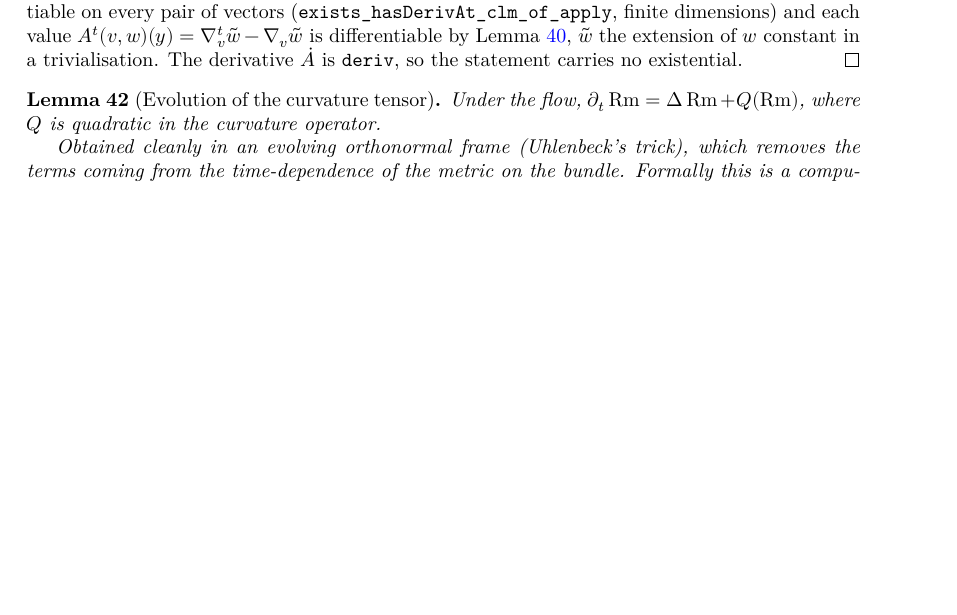
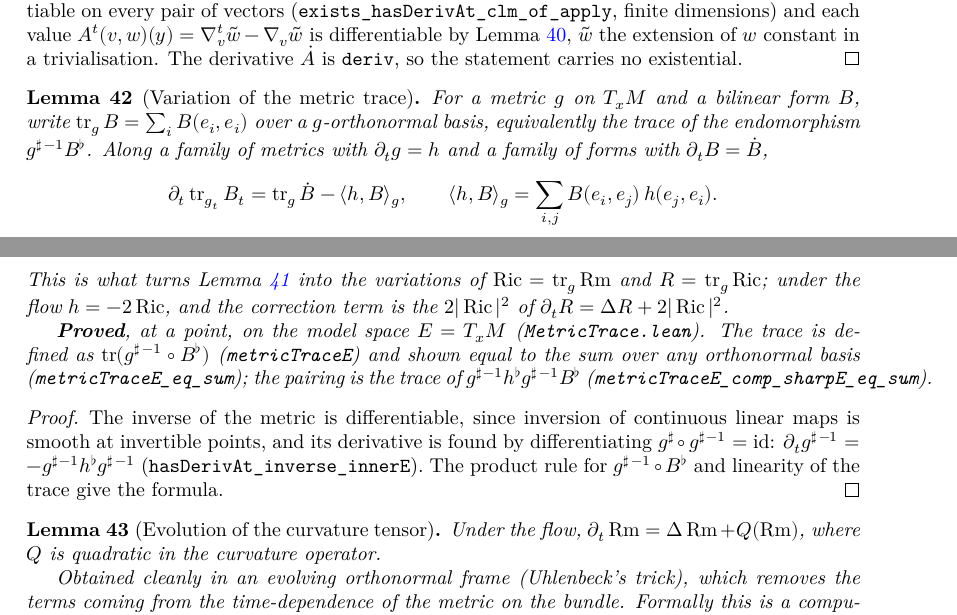
Before and after one commit to korbonits/ricci-flow-blueprint, a LaTeX thesis (blueprint/src/print.tex, which reads blueprint/src/content.tex): part of page 15 of 25 before the commit and two parts of pages 15 and 16 of 25 after it, the two joined at a grey line, cut so that both start at the same text, the shorter picture padded with empty space. Compiled offline with XeLaTeX.

Commit message:
feat: the metric trace and its time derivative (MetricTrace.lean, lem:metric-trace-variation)
- sharpE (g♯⁻¹ ∘ B♭), metricTraceE (tr(g♯⁻¹ B♭)), metricTraceE_eq_sum (= ∑ᵢ B(eᵢ,eᵢ)
  over any g-orthonormal basis), sharpE_apply_eq_sum, metricTraceE_comp_sharpE_eq_sum
  (the pairing ⟨h, B⟩_g = ∑ᵢⱼ B(eᵢ,eⱼ) h(eⱼ,eᵢ) as a trace)
- hasDerivAt_inverse_innerE: ∂ₜ g♯⁻¹ = −g♯⁻¹ h♭ g♯⁻¹, from smoothness of inversion at
  invertible points plus differentiating g♯ ∘ g♯⁻¹ = id
- hasDerivAt_metricTraceE: ∂ₜ tr_{g_t} B_t = tr_g Ḃ − ⟨h, B⟩_g
- metricTraceE_innerE_comp, ricci_eq_trace_of_apply, ricci_eq_metricTraceE: Ricci as
  the metric trace of g(R(·,X)Y, ·), the bridge to ∂ₜ Ric

Blueprint node lem:metric-trace-variation (\lean, \leanok), used by lem:evolution-rm;
README and CLAUDE.md state rows and roadmap.

Co-Authored-By: Claude Fable 5.1 <noreply@anthropic.com>
Claude-Session: https://claude.ai/code/session_012GvuZri6X3r72vYY4icUjj

```diff
--- a/blueprint/src/content.tex
+++ b/blueprint/src/content.tex
@@ -913,9 +913,49 @@ target actually requires.
   statement carries no existential.
 \end{proof}
 
+\begin{lemma}[Variation of the metric trace]
+  \label{lem:metric-trace-variation}
+  \lean{RicciFlowBlueprint.hasDerivAt_metricTraceE}
+  \leanok
+  \uses{def:scalar, lem:variation-connection}
+  For a metric $\g$ on $T_xM$ and a bilinear form $B$, write
+  $\operatorname{tr}_\g B = \sum_i B(e_i,e_i)$ over a $\g$-orthonormal basis,
+  equivalently the trace of the endomorphism $\g^{\sharp\,-1} B^\flat$. Along a
+  family of metrics with $\partial_t \g = h$ and a family of forms with
+  $\partial_t B = \dot B$,
+  \[
+    \partial_t \operatorname{tr}_{\g_t} B_t
+      = \operatorname{tr}_\g \dot B - \langle h, B\rangle_\g,
+    \qquad
+    \langle h, B\rangle_\g = \sum_{i,j} B(e_i,e_j)\, h(e_j,e_i).
+  \]
+  This is what turns Lemma \ref{lem:variation-curvature} into the variations of
+  $\Ric = \operatorname{tr}_\g \Rm$ and $R = \operatorname{tr}_\g \Ric$; under
+  the flow $h = -2\Ric$, and the correction term is the $2|\Ric|^2$ of
+  $\partial_t R = \Delta R + 2|\Ric|^2$.
+
+  \textbf{Proved}, at a point, on the model space $E = T_xM$
+  (\texttt{MetricTrace.lean}). The trace is defined as
+  $\operatorname{tr}(\g^{\sharp\,-1} \circ B^\flat)$
+  (\texttt{metricTraceE}) and shown equal to the sum over any orthonormal basis
+  (\texttt{metricTraceE\_eq\_sum}); the pairing is the trace of
+  $\g^{\sharp\,-1} h^\flat \g^{\sharp\,-1} B^\flat$
+  (\texttt{metricTraceE\_comp\_sharpE\_eq\_sum}).
+\end{lemma}
+
+\begin{proof}
+  \leanok
+  The inverse of the metric is differentiable, since inversion of continuous
+  linear maps is smooth at invertible points, and its derivative is found by
+  differentiating $\g^\sharp \circ \g^{\sharp\,-1} = \mathrm{id}$:
+  $\partial_t \g^{\sharp\,-1} = -\g^{\sharp\,-1} h^\flat \g^{\sharp\,-1}$
+  (\texttt{hasDerivAt\_inverse\_innerE}). The product rule for
+  $\g^{\sharp\,-1} \circ B^\flat$ and linearity of the trace give the formula.
+\end{proof}
+
 \begin{lemma}[Evolution of the curvature tensor]
   \label{lem:evolution-rm}
-  \uses{def:ricci-flow, def:curvature, def:laplacian, lem:variation-connection, lem:variation-curvature, lem:bianchi-second}
+  \uses{def:ricci-flow, def:curvature, def:laplacian, lem:variation-connection, lem:variation-curvature, lem:bianchi-second, lem:metric-trace-variation}
   Under the flow, $\partial_t \Rm = \Delta \Rm + Q(\Rm)$, where $Q$ is
   quadratic in the curvature operator.
 
```
Also changed, not shown: CLAUDE.md (+20 -7 lines), README.md, 2 other files.
